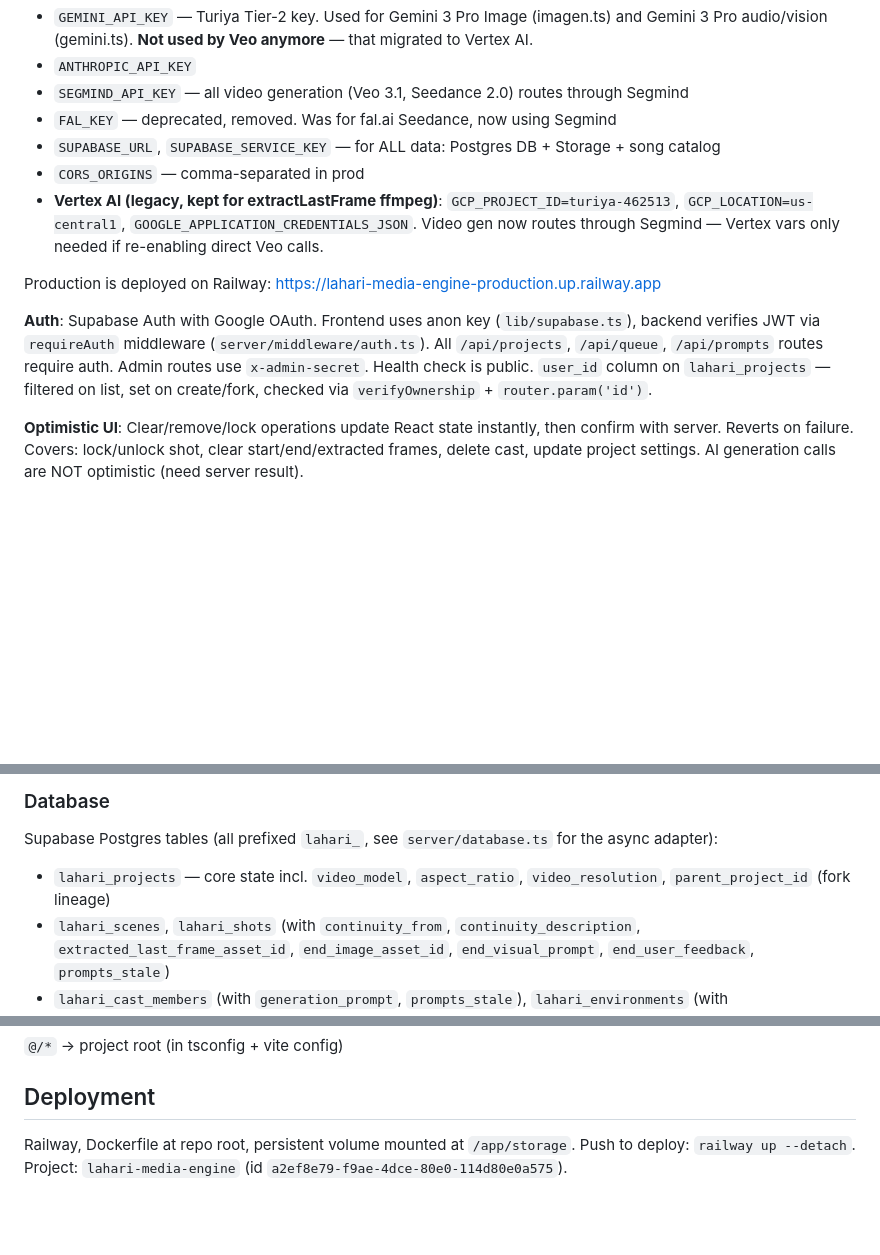
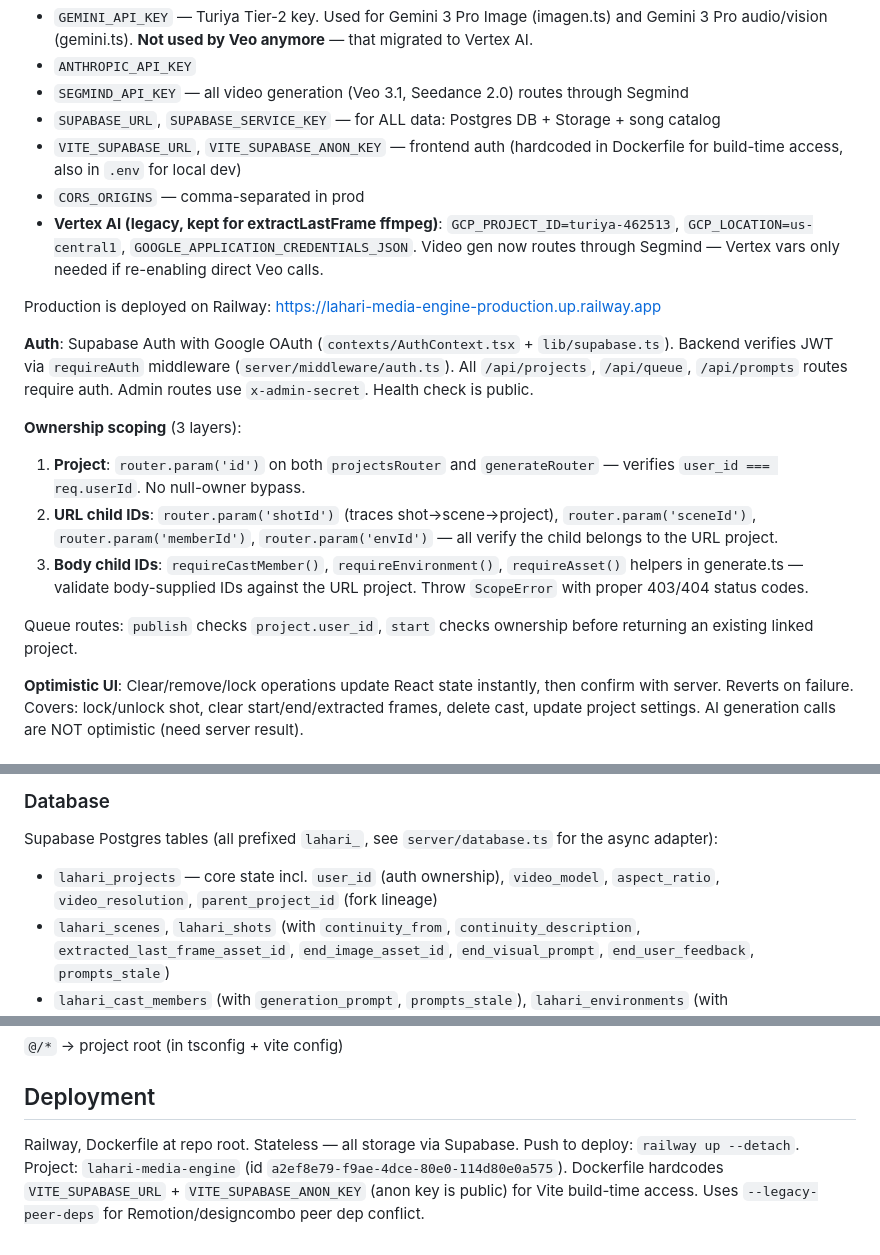
Before and after one commit to ssaulgoodman/lahari-media-engine, a Markdown page: CLAUDE.md, 3 parts joined by grey strips. GitHub-like rendering; blank space fills up the shorter version.

Commit message:
docs: update CLAUDE.md with auth, ownership scoping, deployment changes
Co-Authored-By: Claude Opus 4.6 (1M context) <noreply@anthropic.com>

```diff
--- a/CLAUDE.md
+++ b/CLAUDE.md
@@ -17,14 +17,21 @@ npm start            # Production: Express serves dist/ + /api + /storage from o
 - `GEMINI_API_KEY` — Turiya Tier-2 key. Used for Gemini 3 Pro Image (imagen.ts) and Gemini 3 Pro audio/vision (gemini.ts). **Not used by Veo anymore** — that migrated to Vertex AI.
 - `ANTHROPIC_API_KEY`
 - `SEGMIND_API_KEY` — all video generation (Veo 3.1, Seedance 2.0) routes through Segmind
-- `FAL_KEY` — deprecated, removed. Was for fal.ai Seedance, now using Segmind
 - `SUPABASE_URL`, `SUPABASE_SERVICE_KEY` — for ALL data: Postgres DB + Storage + song catalog
+- `VITE_SUPABASE_URL`, `VITE_SUPABASE_ANON_KEY` — frontend auth (hardcoded in Dockerfile for build-time access, also in `.env` for local dev)
 - `CORS_ORIGINS` — comma-separated in prod
 - **Vertex AI (legacy, kept for extractLastFrame ffmpeg)**: `GCP_PROJECT_ID=turiya-462513`, `GCP_LOCATION=us-central1`, `GOOGLE_APPLICATION_CREDENTIALS_JSON`. Video gen now routes through Segmind — Vertex vars only needed if re-enabling direct Veo calls.
 
 Production is deployed on Railway: https://lahari-media-engine-production.up.railway.app
 
-**Auth**: Supabase Auth with Google OAuth. Frontend uses anon key (`lib/supabase.ts`), backend verifies JWT via `requireAuth` middleware (`server/middleware/auth.ts`). All `/api/projects`, `/api/queue`, `/api/prompts` routes require auth. Admin routes use `x-admin-secret`. Health check is public. `user_id` column on `lahari_projects` — filtered on list, set on create/fork, checked via `verifyOwnership` + `router.param('id')`.
+**Auth**: Supabase Auth with Google OAuth (`contexts/AuthContext.tsx` + `lib/supabase.ts`). Backend verifies JWT via `requireAuth` middleware (`server/middleware/auth.ts`). All `/api/projects`, `/api/queue`, `/api/prompts` routes require auth. Admin routes use `x-admin-secret`. Health check is public.
+
+**Ownership scoping** (3 layers):
+1. **Project**: `router.param('id')` on both `projectsRouter` and `generateRouter` — verifies `user_id === req.userId`. No null-owner bypass.
+2. **URL child IDs**: `router.param('shotId')` (traces shot→scene→project), `router.param('sceneId')`, `router.param('memberId')`, `router.param('envId')` — all verify the child belongs to the URL project.
+3. **Body child IDs**: `requireCastMember()`, `requireEnvironment()`, `requireAsset()` helpers in generate.ts — validate body-supplied IDs against the URL project. Throw `ScopeError` with proper 403/404 status codes.
+
+Queue routes: `publish` checks `project.user_id`, `start` checks ownership before returning an existing linked project.
 
 **Optimistic UI**: Clear/remove/lock operations update React state instantly, then confirm with server. Reverts on failure. Covers: lock/unlock shot, clear start/end/extracted frames, delete cast, update project settings. AI generation calls are NOT optimistic (need server result).
 
@@ -110,7 +117,7 @@ Full step-by-step trace of every prompt, every dependency, every control point:
 ### Database
 
 Supabase Postgres tables (all prefixed `lahari_`, see `server/database.ts` for the async adapter):
-- `lahari_projects` — core state incl. `video_model`, `aspect_ratio`, `video_resolution`, `parent_project_id` (fork lineage)
+- `lahari_projects` — core state incl. `user_id` (auth ownership), `video_model`, `aspect_ratio`, `video_resolution`, `parent_project_id` (fork lineage)
 - `lahari_scenes`, `lahari_shots` (with `continuity_from`, `continuity_description`, `extracted_last_frame_asset_id`, `end_image_asset_id`, `end_visual_prompt`, `end_user_feedback`, `prompts_stale`)
 - `lahari_cast_members` (with `generation_prompt`, `prompts_stale`), `lahari_environments` (with `generation_prompt`, `prompts_stale`), `lahari_assets` (with `shot_id` for video history), `lahari_chat_messages`, `lahari_ai_calls`
 - All DB access goes through `server/database.ts`. Legacy `db.ts`, `veo.ts`, `fal.ts` have been deleted.
@@ -208,4 +215,4 @@ Pacing buttons in the Script phase are derived from the selected model's `durati
 
 ## Deployment
 
-Railway, Dockerfile at repo root, persistent volume mounted at `/app/storage`. Push to deploy: `railway up --detach`. Project: `lahari-media-engine` (id `a2ef8e79-f9ae-4dce-80e0-114d80e0a575`).
+Railway, Dockerfile at repo root. Stateless — all storage via Supabase. Push to deploy: `railway up --detach`. Project: `lahari-media-engine` (id `a2ef8e79-f9ae-4dce-80e0-114d80e0a575`). Dockerfile hardcodes `VITE_SUPABASE_URL` + `VITE_SUPABASE_ANON_KEY` (anon key is public) for Vite build-time access. Uses `--legacy-peer-deps` for Remotion/designcombo peer dep conflict.
```
